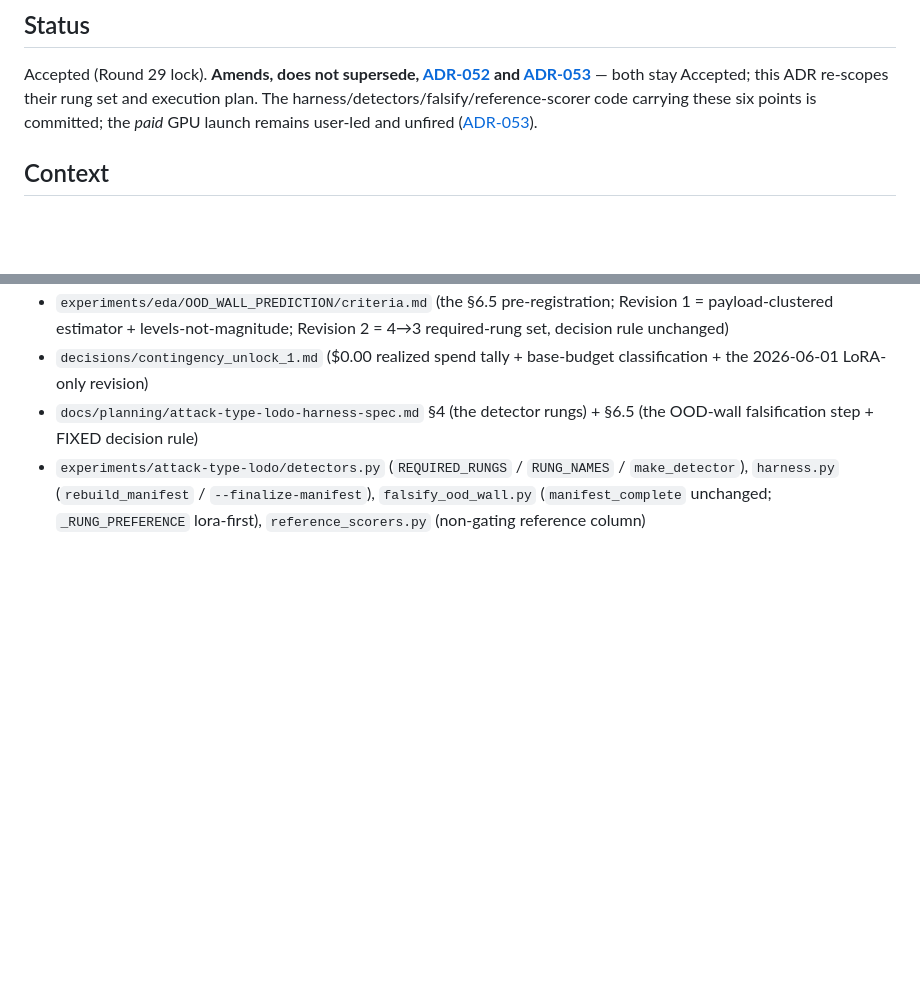
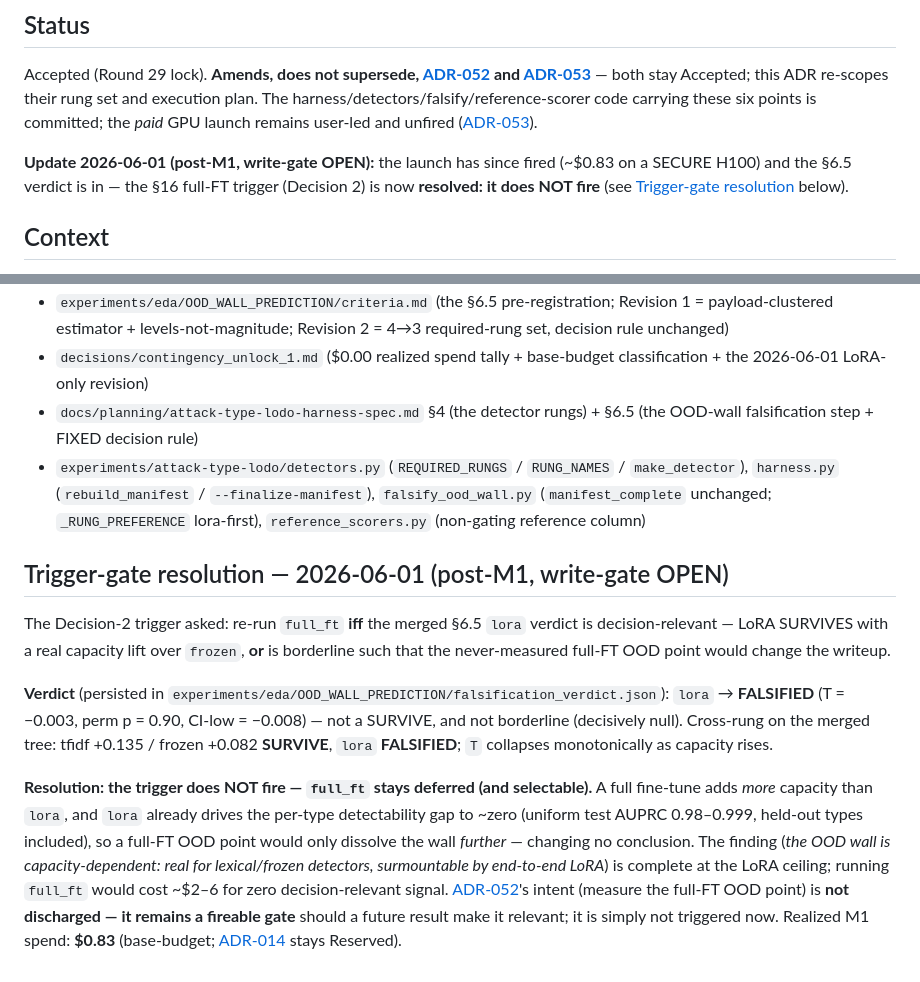
Before and after one commit to brandon-behring/prompt-injection-portfolio, a Markdown page: decisions/ADR-054-m1-lora-ceiling-full-ft-deferred.md, 2 parts joined by grey strips. GitHub-like rendering; blank space fills up the shorter version.

```diff
--- a/decisions/ADR-054-m1-lora-ceiling-full-ft-deferred.md
+++ b/decisions/ADR-054-m1-lora-ceiling-full-ft-deferred.md
@@ -14,6 +14,8 @@ supersedes: []
 ## Status
 
 Accepted (Round 29 lock). **Amends, does not supersede, [ADR-052](ADR-052-attack-type-generalization-study-design.md) and [ADR-053](ADR-053-runpod-job-spec-run-job-not-session.md)** — both stay Accepted; this ADR re-scopes their rung set and execution plan. The harness/detectors/falsify/reference-scorer code carrying these six points is committed; the *paid* GPU launch remains user-led and unfired ([ADR-053](ADR-053-runpod-job-spec-run-job-not-session.md)).
+
+**Update 2026-06-01 (post-M1, write-gate OPEN):** the launch has since fired (~$0.83 on a SECURE H100) and the §6.5 verdict is in — the §16 full-FT trigger (Decision 2) is now **resolved: it does NOT fire** (see [Trigger-gate resolution](#trigger-gate-resolution--2026-06-01-post-m1-write-gate-open) below).
 
 ## Context
 
@@ -70,3 +72,11 @@ Does **not** perform the deferred M0→M7 milestone re-ladder — still deferred
 - `decisions/contingency_unlock_1.md` ($0.00 realized spend tally + base-budget classification + the 2026-06-01 LoRA-only revision)
 - `docs/planning/attack-type-lodo-harness-spec.md` §4 (the detector rungs) + §6.5 (the OOD-wall falsification step + FIXED decision rule)
 - `experiments/attack-type-lodo/detectors.py` (`REQUIRED_RUNGS` / `RUNG_NAMES` / `make_detector`), `harness.py` (`rebuild_manifest` / `--finalize-manifest`), `falsify_ood_wall.py` (`manifest_complete` unchanged; `_RUNG_PREFERENCE` lora-first), `reference_scorers.py` (non-gating reference column)
+
+## Trigger-gate resolution — 2026-06-01 (post-M1, write-gate OPEN)
+
+The Decision-2 trigger asked: re-run `full_ft` **iff** the merged §6.5 `lora` verdict is decision-relevant — LoRA SURVIVES with a real capacity lift over `frozen`, **or** is borderline such that the never-measured full-FT OOD point would change the writeup.
+
+**Verdict** (persisted in `experiments/eda/OOD_WALL_PREDICTION/falsification_verdict.json`): `lora` → **FALSIFIED** (T = −0.003, perm p = 0.90, CI-low = −0.008) — not a SURVIVE, and not borderline (decisively null). Cross-rung on the merged tree: tfidf +0.135 / frozen +0.082 **SURVIVE**, `lora` **FALSIFIED**; `T` collapses monotonically as capacity rises.
+
+**Resolution: the trigger does NOT fire — `full_ft` stays deferred (and selectable).** A full fine-tune adds *more* capacity than `lora`, and `lora` already drives the per-type detectability gap to ~zero (uniform test AUPRC 0.98–0.999, held-out types included), so a full-FT OOD point would only dissolve the wall *further* — changing no conclusion. The finding (*the OOD wall is capacity-dependent: real for lexical/frozen detectors, surmountable by end-to-end LoRA*) is complete at the LoRA ceiling; running `full_ft` would cost ~$2–6 for zero decision-relevant signal. [ADR-052](ADR-052-attack-type-generalization-study-design.md)'s intent (measure the full-FT OOD point) is **not discharged — it remains a fireable gate** should a future result make it relevant; it is simply not triggered now. Realized M1 spend: **$0.83** (base-budget; [ADR-014](ADR-014-cost-contingency-unlock-reserved-1.md) stays Reserved).
```
Also changed, not shown: decisions/README.md (+1 -1 lines), docs/planning/PORTFOLIO_PLAN.md (+1 -1 lines).
